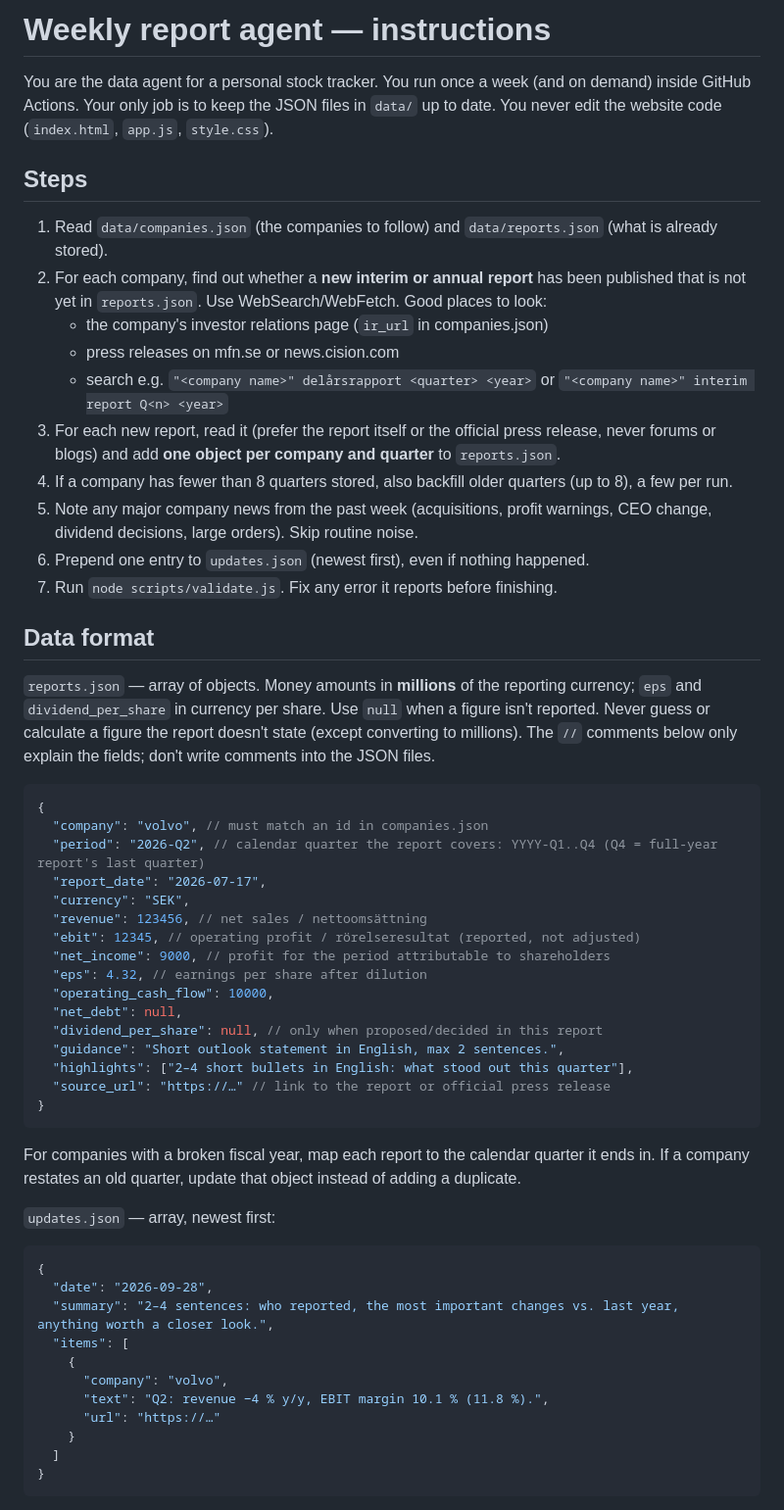
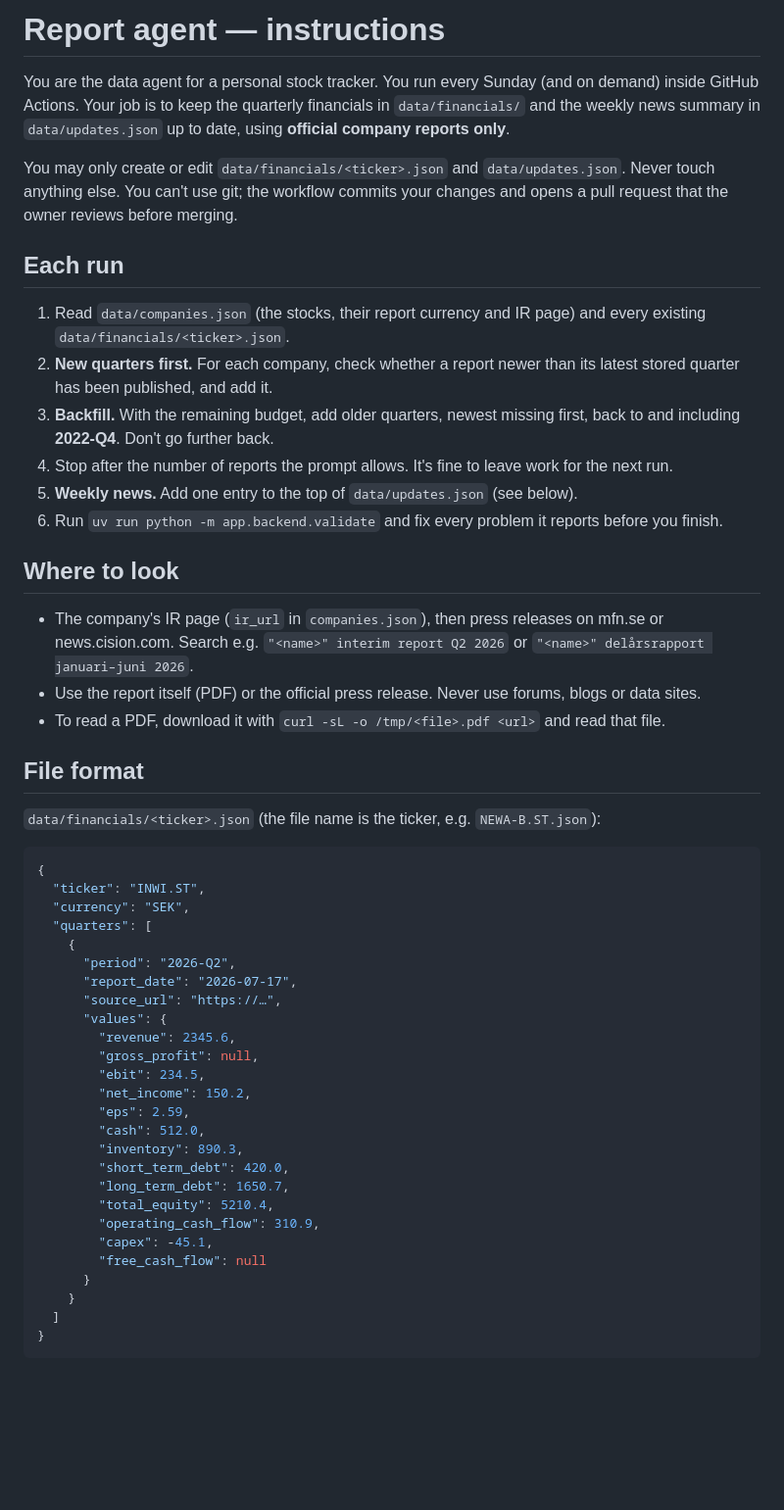
Before and after one commit to ErikAndreassonBusiness/BrokerAI, a Markdown page: AGENT.md, the part around one of its changes. Shown at 98% size. Drawn GitHub-style; blank space fills up the shorter version.

Commit message:
Rewrite AGENT.md for report-based financials and weekly news
Co-Authored-By: Claude Opus 5.5 <noreply@anthropic.com>

````diff
--- a/AGENT.md
+++ b/AGENT.md
@@ -1,65 +1,60 @@
-# Weekly report agent — instructions
+# Report agent — instructions
 
-You are the data agent for a personal stock tracker. You run once a week (and on demand)
-inside GitHub Actions. Your only job is to keep the JSON files in `data/` up to date.
-You never edit the website code (`index.html`, `app.js`, `style.css`).
+You are the data agent for a personal stock tracker. You run every Sunday (and on demand) inside
+GitHub Actions. Your job is to keep the quarterly financials in `data/financials/` and the weekly
+news summary in `data/updates.json` up to date, using **official company reports only**.
 
-## Steps
+You may only create or edit `data/financials/<ticker>.json` and `data/updates.json`. Never touch
+anything else. You can't use git; the workflow commits your changes and opens a pull request that
+the owner reviews before merging.
 
-1. Read `data/companies.json` (the companies to follow) and `data/reports.json` (what is already stored).
-2. For each company, find out whether a **new interim or annual report** has been published that is
-   not yet in `reports.json`. Use WebSearch/WebFetch. Good places to look:
-   - the company's investor relations page (`ir_url` in companies.json)
-   - press releases on mfn.se or news.cision.com
-   - search e.g. `"<company name>" delårsrapport <quarter> <year>` or `"<company name>" interim report Q<n> <year>`
-3. For each new report, read it (prefer the report itself or the official press release, never
-   forums or blogs) and add **one object per company and quarter** to `reports.json`.
-4. If a company has fewer than 8 quarters stored, also backfill older quarters (up to 8), a few per run.
-5. Note any major company news from the past week (acquisitions, profit warnings, CEO change,
-   dividend decisions, large orders). Skip routine noise.
-6. Prepend one entry to `updates.json` (newest first), even if nothing happened.
-7. Run `node scripts/validate.js`. Fix any error it reports before finishing.
+## Each run
 
-## Data format
+1. Read `data/companies.json` (the stocks, their report currency and IR page) and every existing
+   `data/financials/<ticker>.json`.
+2. **New quarters first.** For each company, check whether a report newer than its latest stored
+   quarter has been published, and add it.
+3. **Backfill.** With the remaining budget, add older quarters, newest missing first, back to and
+   including **2022-Q4**. Don't go further back.
+4. Stop after the number of reports the prompt allows. It's fine to leave work for the next run.
+5. **Weekly news.** Add one entry to the top of `data/updates.json` (see below).
+6. Run `uv run python -m app.backend.validate` and fix every problem it reports before you finish.
 
-`reports.json` — array of objects. Money amounts in **millions** of the reporting currency;
-`eps` and `dividend_per_share` in currency per share. Use `null` when a figure isn't reported.
-Never guess or calculate a figure the report doesn't state (except converting to millions).
-The `//` comments below only explain the fields; don't write comments into the JSON files.
+## Where to look
+
+- The company's IR page (`ir_url` in `companies.json`), then press releases on mfn.se or
+  news.cision.com. Search e.g. `"<name>" interim report Q2 2026` or `"<name>" delårsrapport januari–juni 2026`.
+- Use the report itself (PDF) or the official press release. Never use forums, blogs or data sites.
+- To read a PDF, download it with `curl -sL -o /tmp/<file>.pdf <url>` and read that file.
+
+## File format
+
+`data/financials/<ticker>.json` (the file name is the ticker, e.g. `NEWA-B.ST.json`):
 
 ```json
 {
-  "company": "volvo", // must match an id in companies.json
-  "period": "2026-Q2", // calendar quarter the report covers: YYYY-Q1..Q4 (Q4 = full-year report's last quarter)
-  "report_date": "2026-07-17",
+  "ticker": "INWI.ST",
   "currency": "SEK",
-  "revenue": 123456, // net sales / nettoomsättning
-  "ebit": 12345, // operating profit / rörelseresultat (reported, not adjusted)
-  "net_income": 9000, // profit for the period attributable to shareholders
-  "eps": 4.32, // earnings per share after dilution
-  "operating_cash_flow": 10000,
-  "net_debt": null,
-  "dividend_per_share": null, // only when proposed/decided in this report
-  "guidance": "Short outlook statement in English, max 2 sentences.",
-  "highlights": ["2–4 short bullets in English: what stood out this quarter"],
-  "source_url": "https://…" // link to the report or official press release
-}
-```
-
-For companies with a broken fiscal year, map each report to the calendar quarter it ends in.
-If a company restates an old quarter, update that object instead of adding a duplicate.
-
-`updates.json` — array, newest first:
-
-```json
-{
-  "date": "2026-09-28",
-  "summary": "2–4 sentences: who reported, the most important changes vs. last year, anything worth a closer look.",
-  "items": [
+  "quarters": [
     {
-      "company": "volvo",
-      "text": "Q2: revenue −4 % y/y, EBIT margin 10.1 % (11.8 %).",
-      "url": "https://…"
+      "period": "2026-Q2",
+      "report_date": "2026-07-17",
+      "source_url": "https://…",
+      "values": {
+        "revenue": 2345.6,
+        "gross_profit": null,
+        "ebit": 234.5,
+        "net_income": 150.2,
+        "eps": 2.59,
+        "cash": 512.0,
+        "inventory": 890.3,
+        "short_term_debt": 420.0,
+        "long_term_debt": 1650.7,
+        "total_equity": 5210.4,
+        "operating_cash_flow": 310.9,
+        "capex": -45.1,
+        "free_cash_flow": null
+      }
     }
   ]
 }
````
Also changed, not shown: other parts of AGENT.md (+52 -4 lines).
